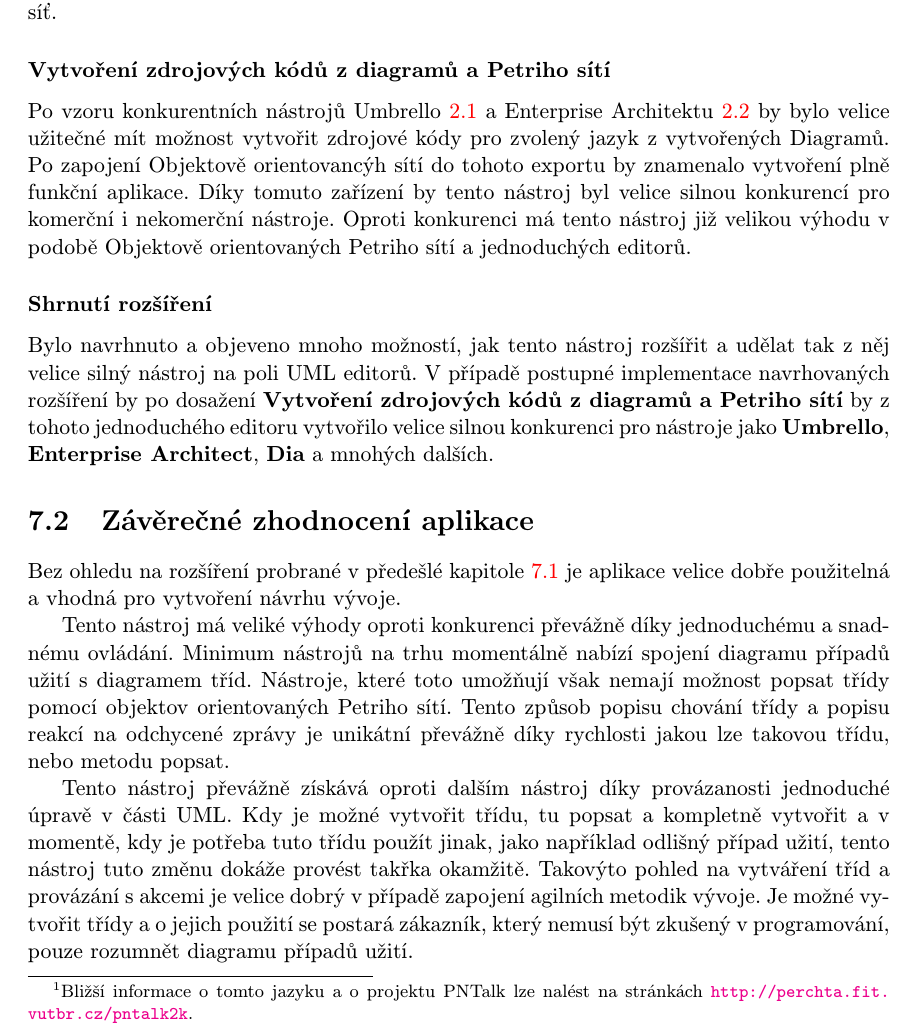
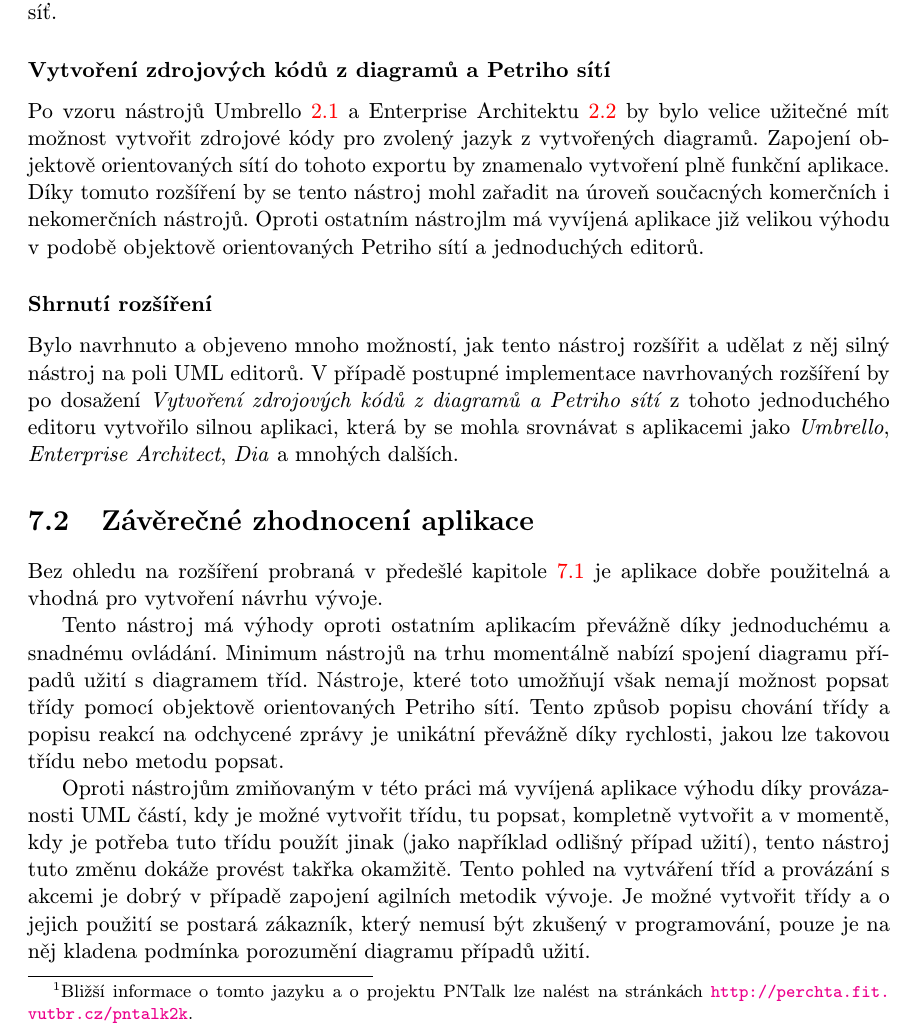
Before and after one commit to karelhala/bachelor_thesis, a LaTeX thesis (latex/projekt.tex, which reads latex/obsah.tex): part of page 35 of 38, cut so that both start at the same text. Compiled offline with pdfLaTeX; the source files are stored in an older character set and shown here as Unicode.

Commit message:
Finish editting

```diff
--- a/latex/obsah.tex
+++ b/latex/obsah.tex
@@ -1248,40 +1248,40 @@
 
 \subsubsection{Vytvoření zdrojových kódů z diagramů a Petriho sítí}
 \label{sourceCode}
-Po vzoru konkurentních nástrojů Umbrello \ref{umbrello} a Enterprise Architektu
+Po vzoru nástrojů Umbrello \ref{umbrello} a Enterprise Architektu
 \ref{enterpriseArchitect} by bylo velice užitečné mít možnost vytvořit zdrojové
-kódy pro zvolený jazyk z vytvořených Diagramů. Po zapojení Objektově
-orientovancýh sítí do tohoto exportu by znamenalo vytvoření plně funkční
-aplikace. Díky tomuto zařízení by tento nástroj byl velice silnou konkurencí
-pro komerční i nekomerční nástroje. Oproti konkurenci má tento nástroj již
-velikou výhodu v podobě Objektově orientovaných Petriho sítí a jednoduchých
-editorů.
+kódy pro zvolený jazyk z vytvořených diagramů. Zapojení objektově
+orientovaných sítí do tohoto exportu by znamenalo vytvoření plně funkční
+aplikace. Díky tomuto rozšíření by se tento nástroj mohl zařadit na úroveň
+součacných komerčních i nekomerčních nástrojů. Oproti ostatním nástrojlm má
+vyvíjená aplikace již velikou výhodu v podobě objektově orientovaných Petriho
+sítí a jednoduchých editorů.
 
 \subsubsection{Shrnutí rozšíření}
-Bylo navrhnuto a objeveno mnoho možností, jak tento nástroj rozšířit a udělat
-tak z něj velice silný nástroj na poli UML editorů. V případě postupné
-implementace navrhovaných rozšíření by po dosažení \textbf{Vytvoření zdrojových
-kódů z diagramů a Petriho sítí} by z tohoto jednoduchého
-editoru vytvořilo velice silnou konkurenci pro nástroje jako \textbf{Umbrello},
-\textbf{Enterprise Architect}, \textbf{Dia} a mnohých dalších.
+Bylo navrhnuto a objeveno mnoho možností, jak tento nástroj rozšířit a udělat z
+něj silný nástroj na poli UML editorů. V případě postupné implementace
+navrhovaných rozšíření by po dosažení \emph{Vytvoření zdrojových
+kódů z diagramů a Petriho sítí} z tohoto jednoduchého editoru vytvořilo silnou
+aplikaci, která by se mohla srovnávat s aplikacemi jako \emph{Umbrello},
+\emph{Enterprise Architect}, \emph{Dia} a mnohých dalších.
 
 \section{Závěrečné zhodnocení aplikace}
-Bez ohledu na rozšíření probrané v předešlé kapitole \ref{budoucnost} je
-aplikace velice dobře použitelná a vhodná pro vytvoření návrhu vývoje.
+Bez ohledu na rozšíření probraná v předešlé kapitole \ref{budoucnost} je
+aplikace dobře použitelná a vhodná pro vytvoření návrhu vývoje.
 
-Tento nástroj má veliké výhody oproti konkurenci převážně díky jednoduchému a
+Tento nástroj má výhody oproti ostatním aplikacím převážně díky jednoduchému a
 snadnému ovládání. Minimum nástrojů na trhu momentálně nabízí spojení diagramu
 případů užití s diagramem tříd. Nástroje, které toto umožňují však nemají
-možnost popsat třídy pomocí objektov orientovaných Petriho sítí. Tento způsob
+možnost popsat třídy pomocí objektově orientovaných Petriho sítí. Tento způsob
 popisu chování třídy a popisu reakcí na odchycené zprávy je unikátní převážně
-díky rychlosti jakou lze takovou třídu, nebo metodu popsat.
+díky rychlosti, jakou lze takovou třídu nebo metodu popsat.
 
-Tento nástroj převážně získává oproti dalším nástroj díky provázanosti
-jednoduché úpravě v části UML. Kdy je možné vytvořit třídu, tu popsat a
-kompletně vytvořit a v momentě, kdy je potřeba tuto třídu použít jinak, jako
-například odlišný případ užití, tento nástroj tuto změnu dokáže provést takřka
-okamžitě. Takovýto pohled na vytváření tříd a provázání s akcemi je velice
-dobrý v případě zapojení agilních metodik vývoje. Je možné vytvořit třídy a
-o jejich použití se postará zákazník, který nemusí být zkušený v programování,
-pouze rozumnět diagramu případů užití.
+Oproti nástrojům zmiňovaným v této práci má vyvíjená aplikace výhodu díky
+provázanosti UML částí, kdy je možné vytvořit třídu, tu popsat, kompletně
+vytvořit a v momentě, kdy je potřeba tuto třídu použít jinak (jako například
+odlišný případ užití), tento nástroj tuto změnu dokáže provést takřka okamžitě.
+Tento pohled na vytváření tříd a provázání s akcemi je dobrý v případě zapojení
+agilních metodik vývoje. Je možné vytvořit třídy a o jejich použití se postará
+zákazník, který nemusí být zkušený v programování, pouze je na něj kladena
+podmínka porozumění diagramu případů užití.
 
```
Also changed, not shown: latex/bachelorsThesis.pdf, latex/obsah.tex (21 more changed lines), 1 other file.
